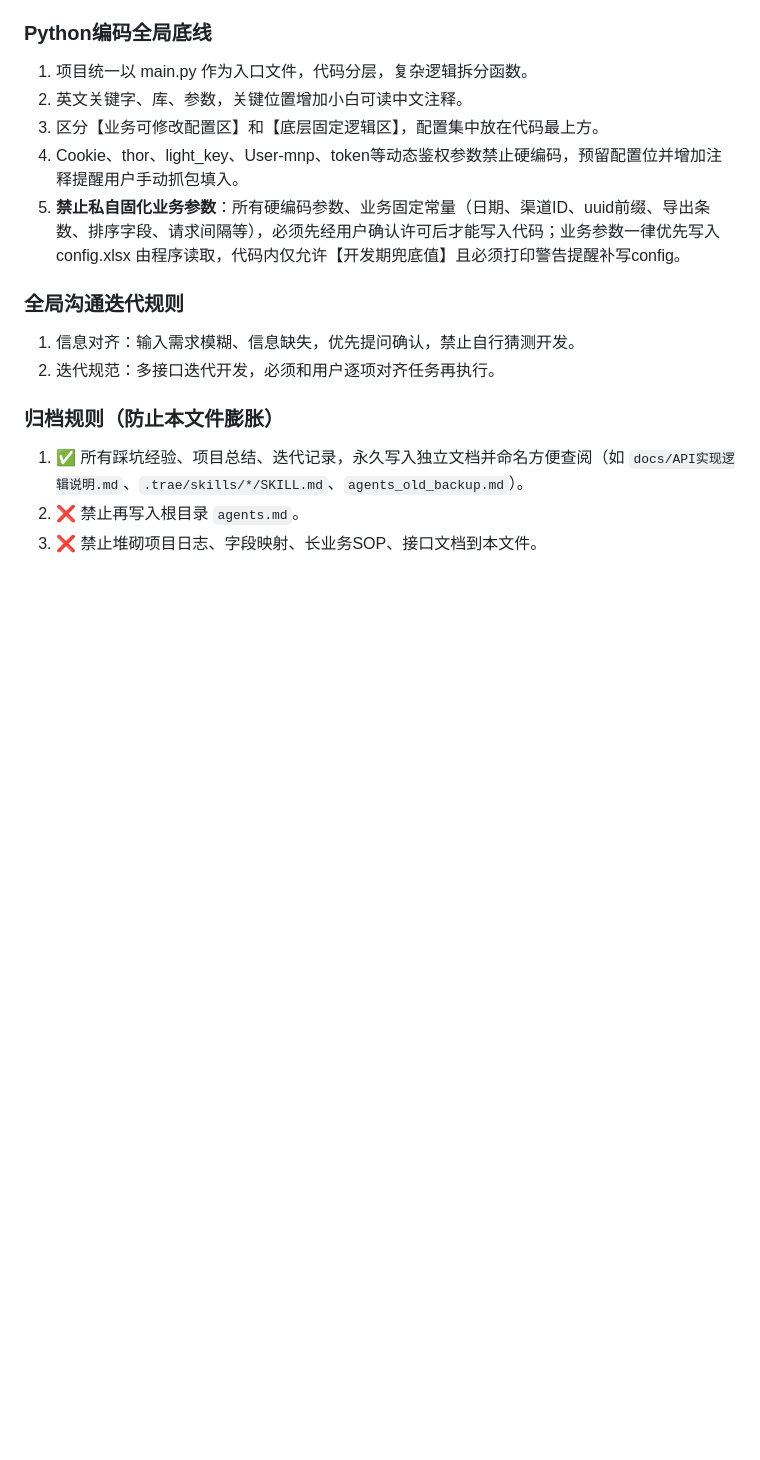
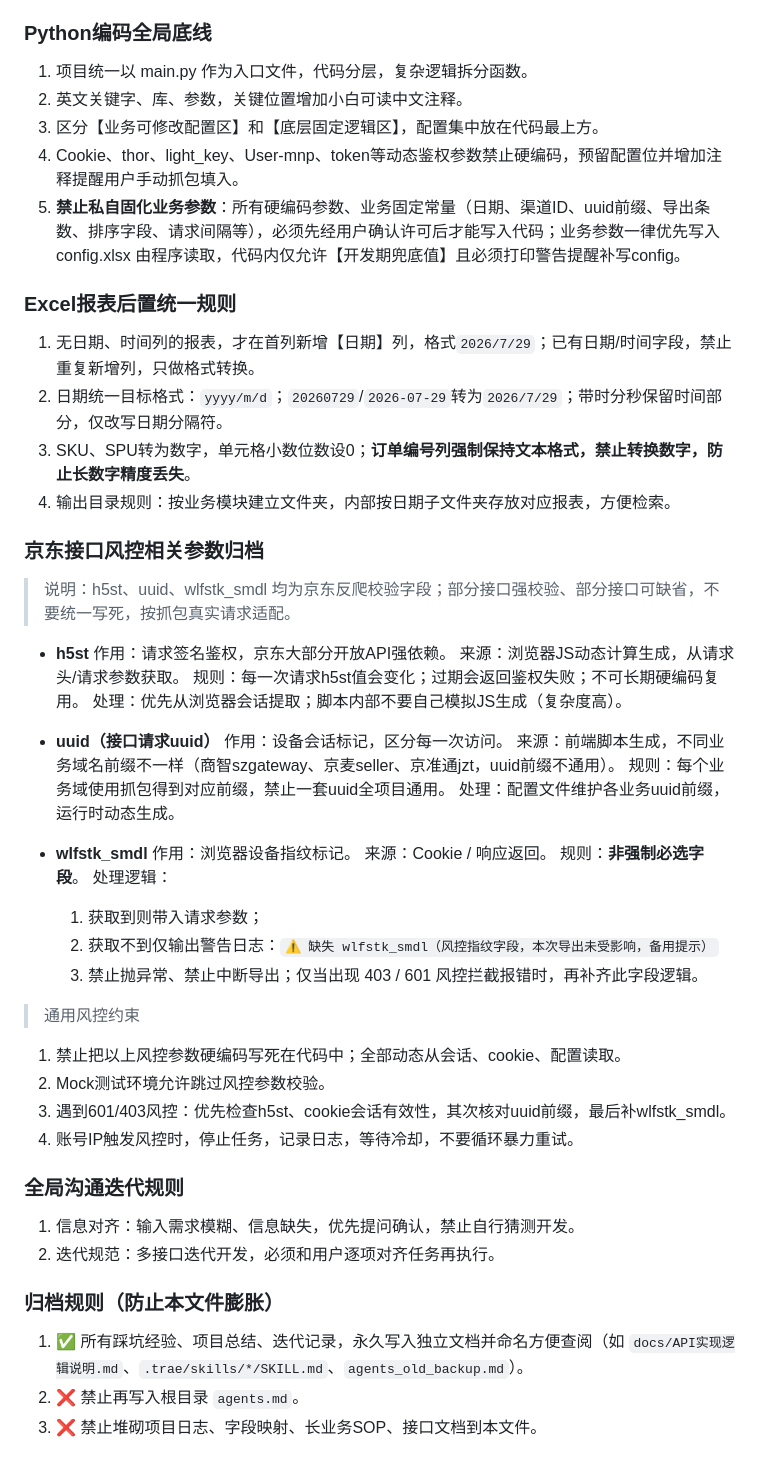
Before and after one commit to timo1079726442-coder/jd-business-intelligence, a Markdown page: AGENTS.md, the part around the change. Rendered like a GitHub page; blank space fills up the shorter version.

Commit message:
docs: AGENTS.md新增Excel报表后置统一规则+京东接口风控参数归档(h5st/uuid/wlfstk_smdl)

```diff
--- a/AGENTS.md
+++ b/AGENTS.md
@@ -16,6 +16,41 @@
 3. 区分【业务可修改配置区】和【底层固定逻辑区】，配置集中放在代码最上方。
 4. Cookie、thor、light_key、User‑mnp、token等动态鉴权参数禁止硬编码，预留配置位并增加注释提醒用户手动抓包填入。
 5. **禁止私自固化业务参数**：所有硬编码参数、业务固定常量（日期、渠道ID、uuid前缀、导出条数、排序字段、请求间隔等），必须先经用户确认许可后才能写入代码；业务参数一律优先写入 config.xlsx 由程序读取，代码内仅允许【开发期兜底值】且必须打印警告提醒补写config。
+
+### Excel报表后置统一规则
+1. 无日期、时间列的报表，才在首列新增【日期】列，格式`2026/7/29`；已有日期/时间字段，禁止重复新增列，只做格式转换。
+2. 日期统一目标格式：`yyyy/m/d`；`20260729`/`2026‑07‑29`转为`2026/7/29`；带时分秒保留时间部分，仅改写日期分隔符。
+3. SKU、SPU转为数字，单元格小数位数设0；**订单编号列强制保持文本格式，禁止转换数字，防止长数字精度丢失**。
+4. 输出目录规则：按业务模块建立文件夹，内部按日期子文件夹存放对应报表，方便检索。
+
+### 京东接口风控相关参数归档
+> 说明：h5st、uuid、wlfstk_smdl 均为京东反爬校验字段；部分接口强校验、部分接口可缺省，不要统一写死，按抓包真实请求适配。
+- **h5st**
+  作用：请求签名鉴权，京东大部分开放API强依赖。
+  来源：浏览器JS动态计算生成，从请求头/请求参数获取。
+  规则：每一次请求h5st值会变化；过期会返回鉴权失败；不可长期硬编码复用。
+  处理：优先从浏览器会话提取；脚本内部不要自己模拟JS生成（复杂度高）。
+
+- **uuid（接口请求uuid）**
+  作用：设备会话标记，区分每一次访问。
+  来源：前端脚本生成，不同业务域名前缀不一样（商智szgateway、京麦seller、京准通jzt，uuid前缀不通用）。
+  规则：每个业务域使用抓包得到对应前缀，禁止一套uuid全项目通用。
+  处理：配置文件维护各业务uuid前缀，运行时动态生成。
+
+- **wlfstk_smdl**
+  作用：浏览器设备指纹标记。
+  来源：Cookie / 响应返回。
+  规则：**非强制必选字段**。
+  处理逻辑：
+  1. 获取到则带入请求参数；
+  2. 获取不到仅输出警告日志：`⚠️ 缺失 wlfstk_smdl（风控指纹字段，本次导出未受影响，备用提示）`
+  3. 禁止抛异常、禁止中断导出；仅当出现 403 / 601 风控拦截报错时，再补齐此字段逻辑。
+
+> 通用风控约束
+1. 禁止把以上风控参数硬编码写死在代码中；全部动态从会话、cookie、配置读取。
+2. Mock测试环境允许跳过风控参数校验。
+3. 遇到601/403风控：优先检查h5st、cookie会话有效性，其次核对uuid前缀，最后补wlfstk_smdl。
+4. 账号IP触发风控时，停止任务，记录日志，等待冷却，不要循环暴力重试。
 
 ### 全局沟通迭代规则
 1. 信息对齐：输入需求模糊、信息缺失，优先提问确认，禁止自行猜测开发。
```
